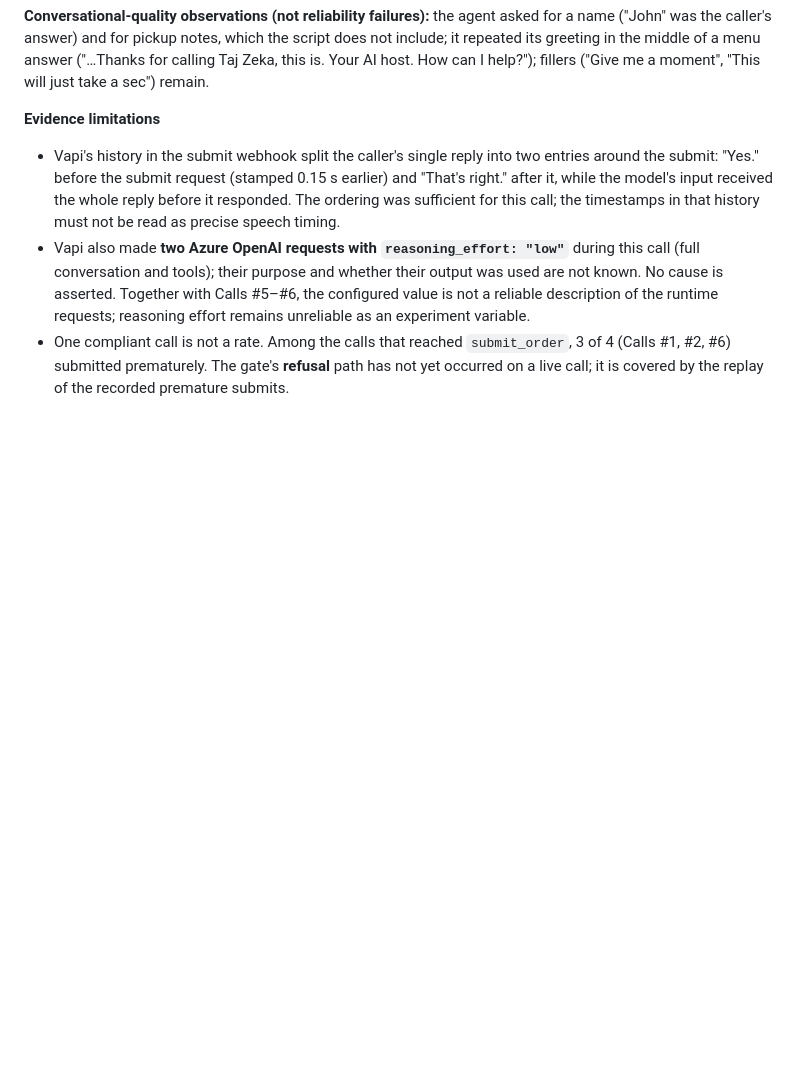
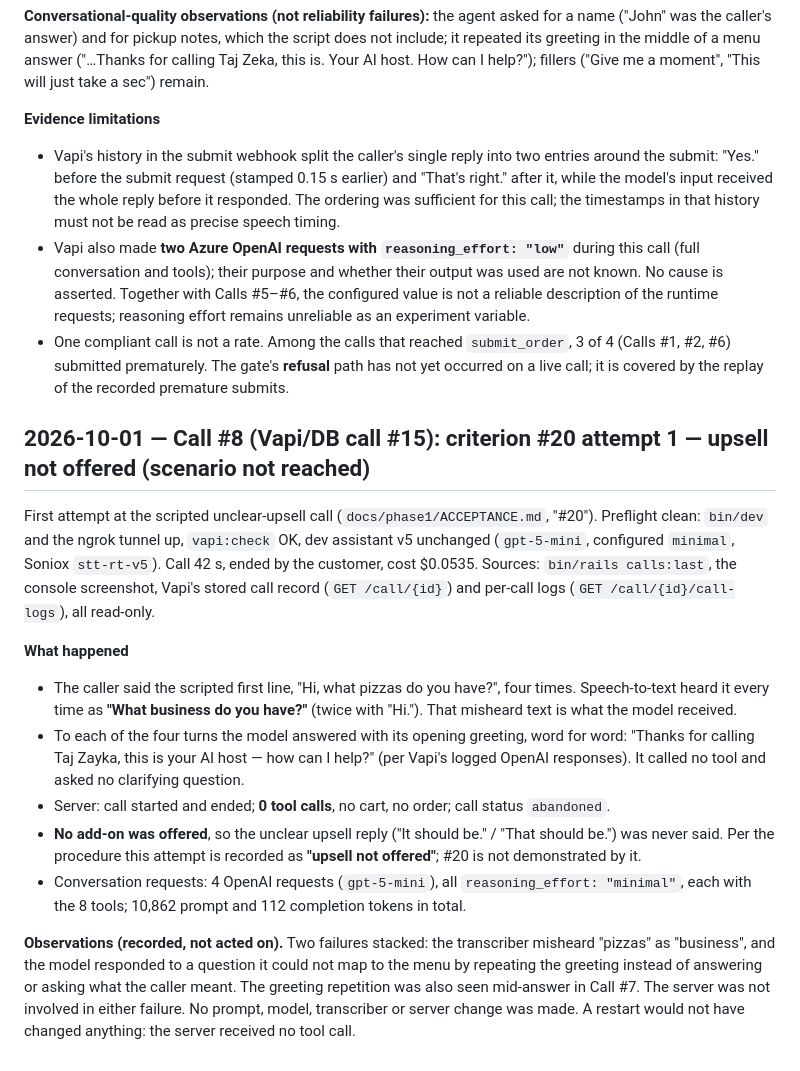
Before and after one commit to amitkssolanki/ai-receptionist, a Markdown page: docs/voice_agent/verification_log.md, the part around the change. Drawn GitHub-style; blank space fills up the shorter version.

Commit message:
Record Call #8: first #20 attempt, upsell not offered
Speech-to-text heard "Hi, what pizzas do you have?" as "What business do
you have?" four times; the model repeated its greeting each time and
called no tool, so no add-on was offered and the unclear reply was never
said. Recorded as "upsell not offered"; #20 stays open.

Co-Authored-By: Claude Opus 5.5 <noreply@anthropic.com>

```diff
--- a/docs/voice_agent/verification_log.md
+++ b/docs/voice_agent/verification_log.md
@@ -356,3 +356,25 @@ calling Taj Zeka, this is. Your AI host. How can I help?"); fillers ("Give me a
   not a reliable description of the runtime requests; reasoning effort remains unreliable as an experiment variable.
 - One compliant call is not a rate. Among the calls that reached `submit_order`, 3 of 4 (Calls #1, #2, #6) submitted prematurely.
   The gate's **refusal** path has not yet occurred on a live call; it is covered by the replay of the recorded premature submits.
+
+## 2026-10-01 — Call #8 (Vapi/DB call #15): criterion #20 attempt 1 — upsell not offered (scenario not reached)
+First attempt at the scripted unclear-upsell call (`docs/phase1/ACCEPTANCE.md`, "#20"). Preflight clean: `bin/dev` and the ngrok
+tunnel up, `vapi:check` OK, dev assistant v5 unchanged (`gpt-5-mini`, configured `minimal`, Soniox `stt-rt-v5`). Call 42 s, ended
+by the customer, cost $0.0535. Sources: `bin/rails calls:last`, the console screenshot, Vapi's stored call record
+(`GET /call/{id}`) and per-call logs (`GET /call/{id}/call-logs`), all read-only.
+
+**What happened**
+- The caller said the scripted first line, "Hi, what pizzas do you have?", four times. Speech-to-text heard it every time as
+  **"What business do you have?"** (twice with "Hi."). That misheard text is what the model received.
+- To each of the four turns the model answered with its opening greeting, word for word: "Thanks for calling Taj Zayka, this is
+  your AI host — how can I help?" (per Vapi's logged OpenAI responses). It called no tool and asked no clarifying question.
+- Server: call started and ended; **0 tool calls**, no cart, no order; call status `abandoned`.
+- **No add-on was offered**, so the unclear upsell reply ("It should be." / "That should be.") was never said. Per the procedure
+  this attempt is recorded as **"upsell not offered"**; #20 is not demonstrated by it.
+- Conversation requests: 4 OpenAI requests (`gpt-5-mini`), all `reasoning_effort: "minimal"`, each with the 8 tools; 10,862
+  prompt and 112 completion tokens in total.
+
+**Observations (recorded, not acted on).** Two failures stacked: the transcriber misheard "pizzas" as "business", and the model
+responded to a question it could not map to the menu by repeating the greeting instead of answering or asking what the caller
+meant. The greeting repetition was also seen mid-answer in Call #7. The server was not involved in either failure. No prompt,
+model, transcriber or server change was made. A restart would not have changed anything: the server received no tool call.
```
Also changed, not shown: docs/phase1/ACCEPTANCE.md (+9 -3 lines).
